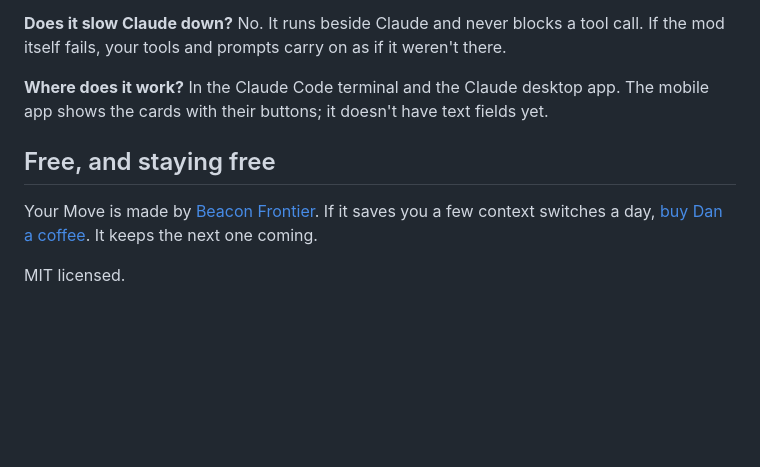
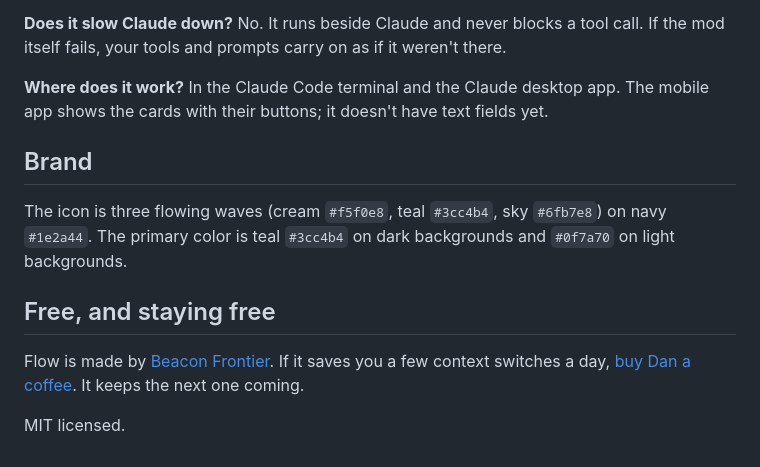
Before and after one commit to ender1311/flow, a Markdown page: README.md, the part around one of its changes. Drawn GitHub-style; blank space fills up the shorter version.

```diff
--- a/README.md
+++ b/README.md
@@ -86,8 +86,12 @@ In the Claude desktop app, where `/plugin` doesn't run: click **+** next to the
 
 **Where does it work?** In the Claude Code terminal and the Claude desktop app. The mobile app shows the cards with their buttons; it doesn't have text fields yet.
 
+## Brand
+
+The icon is three flowing waves (cream `#f5f0e8`, teal `#3cc4b4`, sky `#6fb7e8`) on navy `#1e2a44`. The primary color is teal `#3cc4b4` on dark backgrounds and `#0f7a70` on light backgrounds.
+
 ## Free, and staying free
 
-Your Move is made by [Beacon Frontier](https://beaconfrontier.com). If it saves you a few context switches a day, [buy Dan a coffee](https://buy.stripe.com/4gMcN52qI3gQeppbsUcjS03). It keeps the next one coming.
+Flow is made by [Beacon Frontier](https://beaconfrontier.com). If it saves you a few context switches a day, [buy Dan a coffee](https://buy.stripe.com/4gMcN52qI3gQeppbsUcjS03). It keeps the next one coming.
 
 MIT licensed.
```
Also changed, not shown: other parts of README.md (+12 -12 lines), .claude-plugin/icon.png, docs/demo.png, 9 other files.
